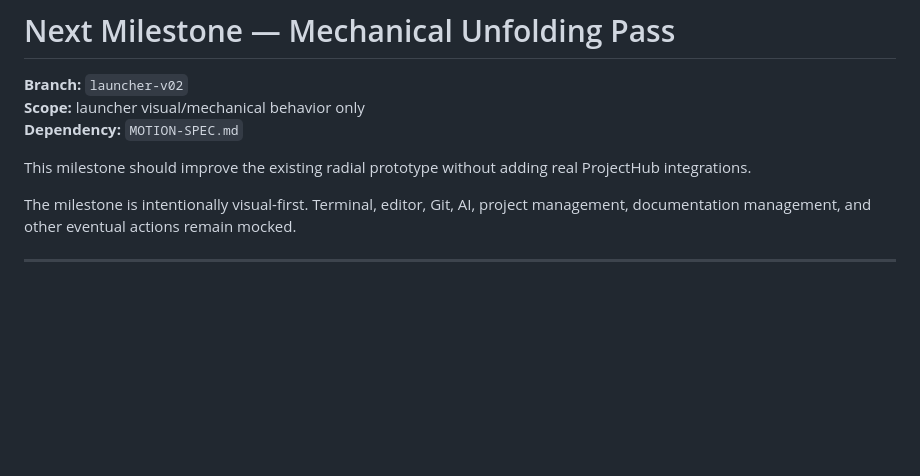
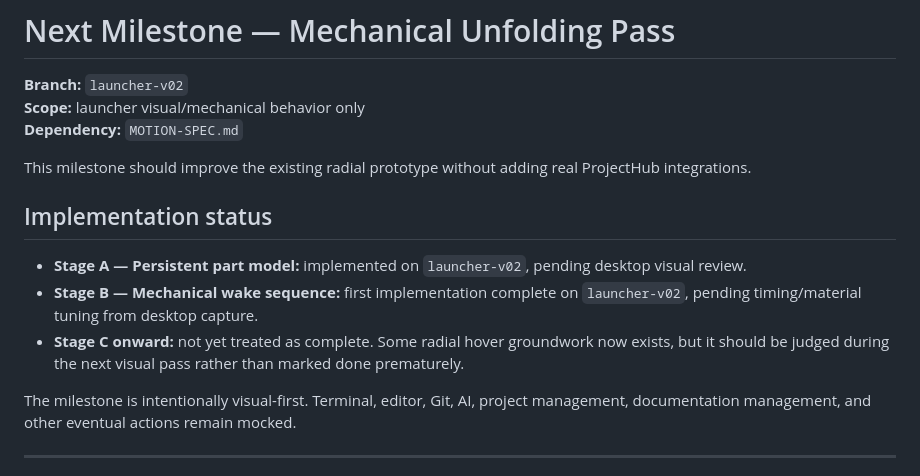
Before and after one commit to single-spider/projecthub, a Markdown page: launcher/docs/NEXT-MILESTONE.md, the part around the change. GitHub-like rendering; blank space fills up the shorter version.

Commit message:
Record mechanical motion implementation status

```diff
--- a/launcher/docs/NEXT-MILESTONE.md
+++ b/launcher/docs/NEXT-MILESTONE.md
@@ -5,6 +5,12 @@
 **Dependency:** `MOTION-SPEC.md`
 
 This milestone should improve the existing radial prototype without adding real ProjectHub integrations.
+
+## Implementation status
+
+- **Stage A — Persistent part model:** implemented on `launcher-v02`, pending desktop visual review.
+- **Stage B — Mechanical wake sequence:** first implementation complete on `launcher-v02`, pending timing/material tuning from desktop capture.
+- **Stage C onward:** not yet treated as complete. Some radial hover groundwork now exists, but it should be judged during the next visual pass rather than marked done prematurely.
 
 The milestone is intentionally visual-first. Terminal, editor, Git, AI, project management, documentation management, and other eventual actions remain mocked.
 
```
